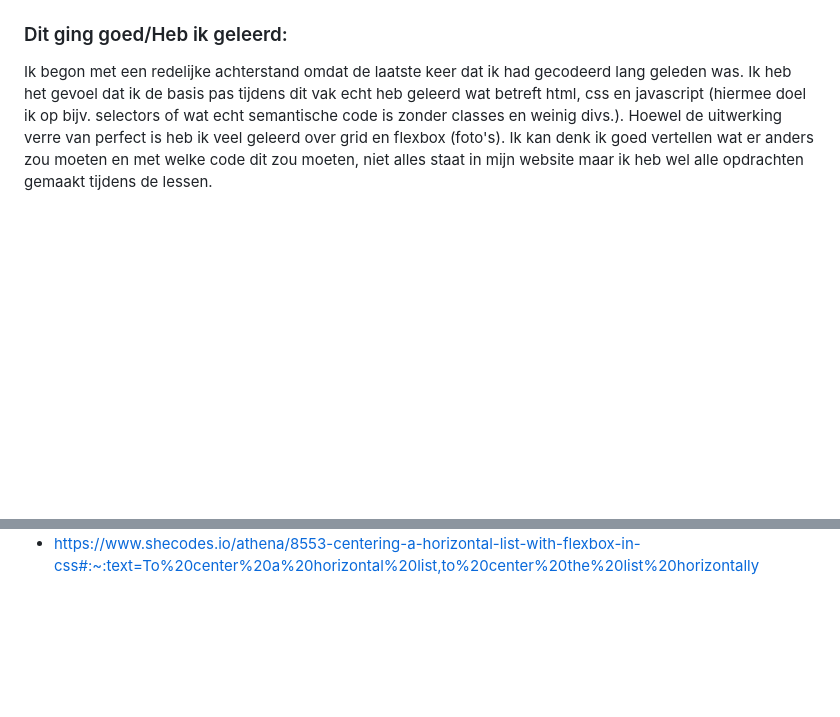
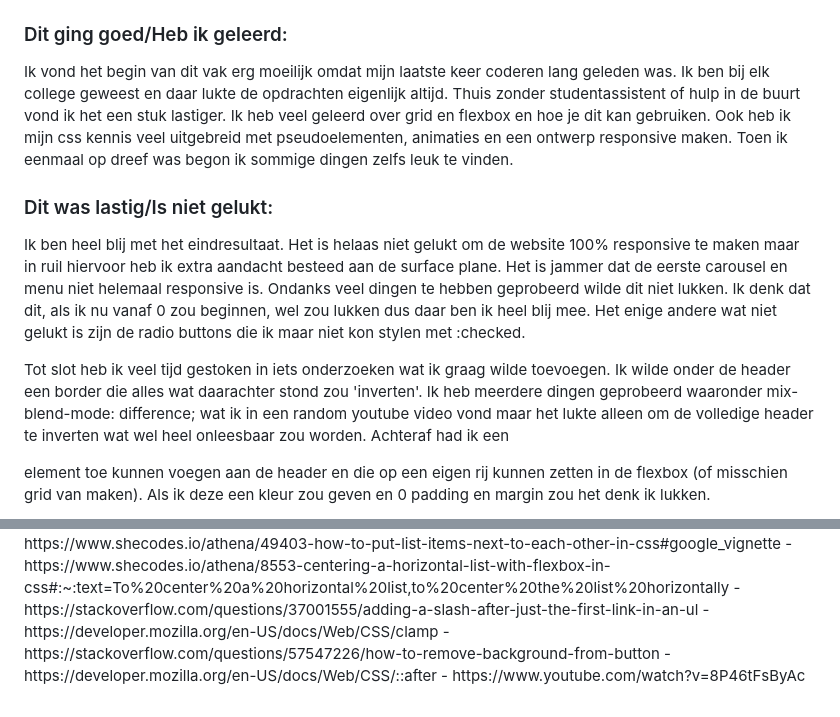
Before and after one commit to Bronger99/FrontendDevelopment, a Markdown page: README.md, 2 parts joined by grey strips. Drawn GitHub-style; folded sections open; blank space fills up the shorter version.

```diff
--- a/README.md
+++ b/README.md
@@ -229,7 +200,11 @@ Nb. Door *open* toe te voegen aan een *details* element kun je deze standaard op
 
 
   ### Dit ging goed/Heb ik geleerd:
-  Ik begon met een redelijke achterstand omdat de laatste keer dat ik had gecodeerd lang geleden was. Ik heb het gevoel dat ik de basis pas tijdens dit vak echt heb geleerd wat betreft html, css en javascript (hiermee doel ik op bijv. selectors of wat echt semantische code is zonder classes en weinig divs.).
-  Hoewel de uitwerking verre van perfect is heb ik veel geleerd over grid en flexbox (foto's). Ik kan denk ik goed vertellen wat er anders zou moeten en met welke code dit zou moeten, niet alles staat in mijn website maar ik heb wel alle opdrachten gemaakt tijdens de lessen.
+  Ik vond het begin van dit vak erg moeilijk omdat mijn laatste keer coderen lang geleden was. Ik ben bij elk college geweest en daar lukte de opdrachten eigenlijk altijd. Thuis zonder studentassistent of hulp in de buurt vond ik het een stuk lastiger. Ik heb veel geleerd over grid en flexbox en hoe je dit kan gebruiken. Ook heb ik mijn css kennis veel uitgebreid met pseudoelementen, animaties en een ontwerp responsive maken. Toen ik eenmaal op dreef was begon ik sommige dingen zelfs leuk te vinden.
+
+  ### Dit was lastig/Is niet gelukt:
+  Ik ben heel blij met het eindresultaat. Het is helaas niet gelukt om de website 100% responsive te maken maar in ruil hiervoor heb ik extra aandacht besteed aan de surface plane. Het is jammer dat de eerste carousel en menu niet helemaal responsive is. Ondanks veel dingen te hebben geprobeerd wilde dit niet lukken. Ik denk dat dit, als ik nu vanaf 0 zou beginnen, wel zou lukken dus daar ben ik heel blij mee. Het enige andere wat niet gelukt is zijn de radio buttons die ik maar niet kon stylen met :checked.
+
+  Tot slot heb ik veel tijd gestoken in iets onderzoeken wat ik graag wilde toevoegen. Ik wilde onder de header een border die alles wat daarachter stond zou 'inverten'. Ik heb meerdere dingen geprobeerd waaronder mix-blend-mode: difference; wat ik in een random youtube video vond maar het lukte alleen om de volledige header te inverten wat wel heel onleesbaar zou worden. Achteraf had ik een <p> element toe kunnen voegen aan de header en die op een eigen rij kunnen zetten in de flexbox (of misschien grid van maken). Als ik deze een kleur zou geven en 0 padding en margin zou het denk ik lukken.
 
 
@@ -279,6 +243,11 @@ Nb. Door *open* toe te voegen aan een *details* element kun je deze standaard op
 - https://www.shecodes.io/athena/103773-how-to-uppercase-a-text-on-css#:~:text=To%20uppercase%20text%20in%20CSS,the%20targeted%20element%20to%20uppercase.&text=This%20will%20display%20%22EXAMPLE%20TEXT%22%20in%20uppercase
 - https://www.shecodes.io/athena/49403-how-to-put-list-items-next-to-each-other-in-css#google_vignette
 - https://www.shecodes.io/athena/8553-centering-a-horizontal-list-with-flexbox-in-css#:~:text=To%20center%20a%20horizontal%20list,to%20center%20the%20list%20horizontally
+- https://stackoverflow.com/questions/37001555/adding-a-slash-after-just-the-first-link-in-an-ul
+- https://developer.mozilla.org/en-US/docs/Web/CSS/clamp
+- https://stackoverflow.com/questions/57547226/how-to-remove-background-from-button
+- https://developer.mozilla.org/en-US/docs/Web/CSS/::after
+- https://www.youtube.com/watch?v=8P46tFsByAc
 
 
 </details>
```
Also changed, not shown: other parts of README.md (+15 -55 lines).
